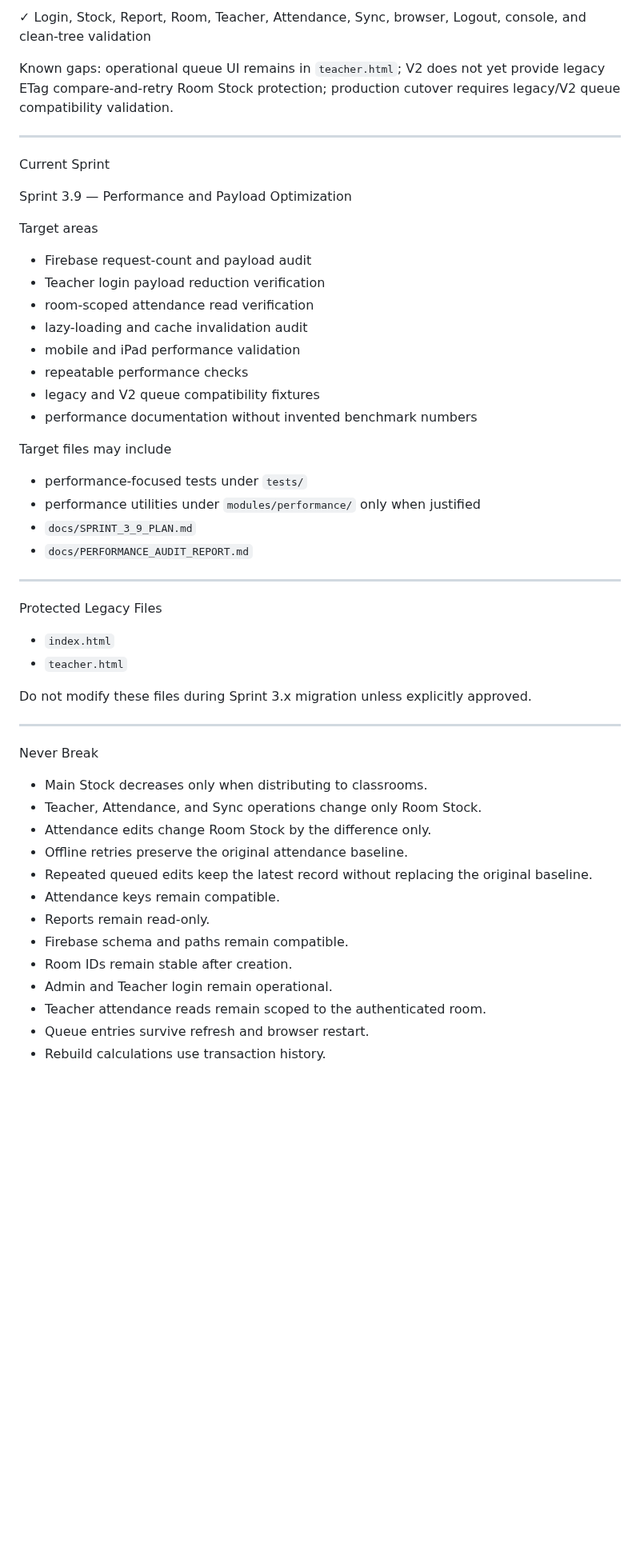
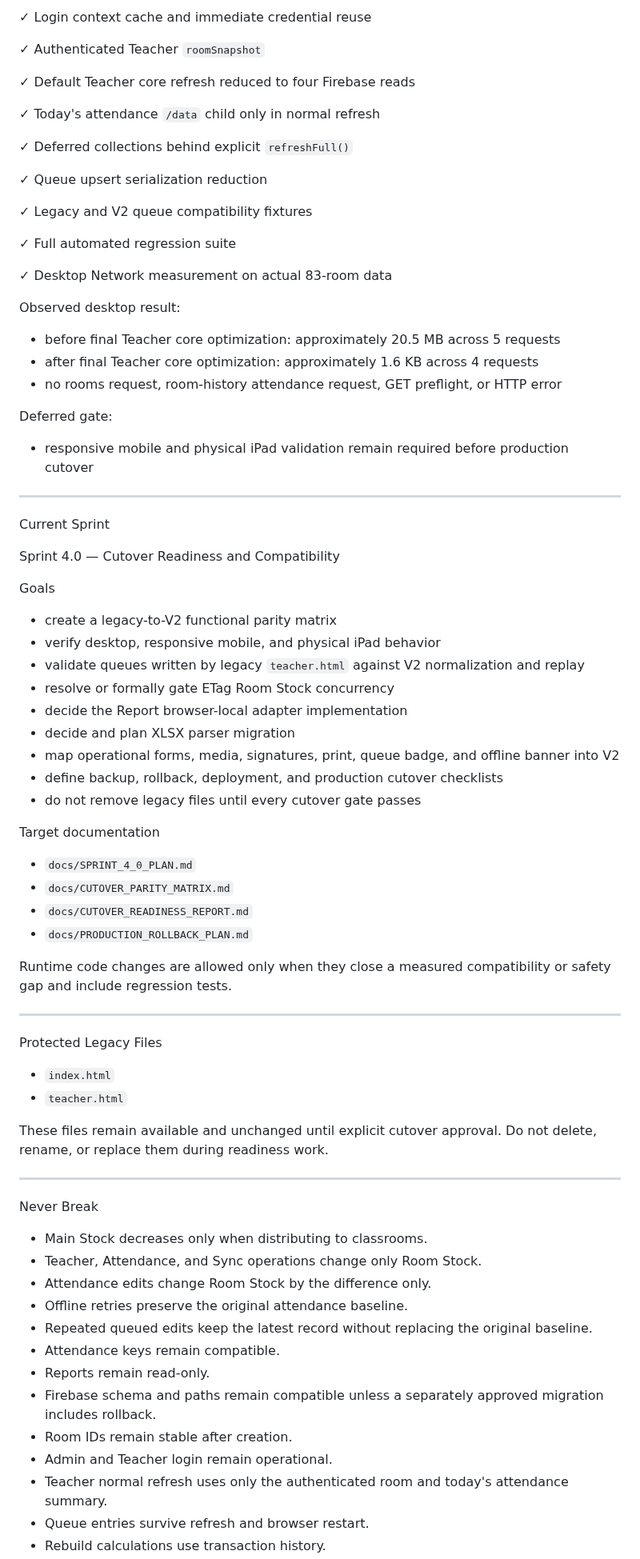
Before and after one commit to possible25672024-tech/MilkSchoolSystem-V2, a Markdown page: CODEX_CONTEXT.md, the part around one of its changes. Shown at 80% size. Rendered like a GitHub page; blank space fills up the shorter version.

Commit message:
docs(ai): advance context to Sprint 4.0 cutover readiness

```diff
--- a/CODEX_CONTEXT.md
+++ b/CODEX_CONTEXT.md
@@ -134,31 +126,58 @@ Sprint 3.8 — Offline Queue and Sync Migration
 
-✓ Login, Stock, Report, Room, Teacher, Attendance, Sync, browser, Logout, console, and clean-tree validation
+✓ Login context cache and immediate credential reuse
 
-Known gaps: operational queue UI remains in `teacher.html`; V2 does not yet provide legacy ETag compare-and-retry Room Stock protection; production cutover requires legacy/V2 queue compatibility validation.
+✓ Authenticated Teacher `roomSnapshot`
+
+✓ Default Teacher core refresh reduced to four Firebase reads
+
+✓ Today's attendance `/data` child only in normal refresh
+
+✓ Deferred collections behind explicit `refreshFull()`
+
+✓ Queue upsert serialization reduction
+
+✓ Legacy and V2 queue compatibility fixtures
+
+✓ Full automated regression suite
+
+✓ Desktop Network measurement on actual 83-room data
+
+Observed desktop result:
+
+- before final Teacher core optimization: approximately 20.5 MB across 5 requests
+- after final Teacher core optimization: approximately 1.6 KB across 4 requests
+- no rooms request, room-history attendance request, GET preflight, or HTTP error
+
+Deferred gate:
+
+- responsive mobile and physical iPad validation remain required before production cutover
 
 ---
 
 Current Sprint
 
-Sprint 3.9 — Performance and Payload Optimization
+Sprint 4.0 — Cutover Readiness and Compatibility
 
-Target areas
+Goals
 
-- Firebase request-count and payload audit
-- Teacher login payload reduction verification
-- room-scoped attendance read verification
-- lazy-loading and cache invalidation audit
-- mobile and iPad performance validation
-- repeatable performance checks
-- legacy and V2 queue compatibility fixtures
-- performance documentation without invented benchmark numbers
+- create a legacy-to-V2 functional parity matrix
+- verify desktop, responsive mobile, and physical iPad behavior
+- validate queues written by legacy `teacher.html` against V2 normalization and replay
+- resolve or formally gate ETag Room Stock concurrency
+- decide the Report browser-local adapter implementation
+- decide and plan XLSX parser migration
+- map operational forms, media, signatures, print, queue badge, and offline banner into V2
+- define backup, rollback, deployment, and production cutover checklists
+- do not remove legacy files until every cutover gate passes
 
-Target files may include
+Target documentation
 
-- performance-focused tests under `tests/`
-- performance utilities under `modules/performance/` only when justified
-- `docs/SPRINT_3_9_PLAN.md`
-- `docs/PERFORMANCE_AUDIT_REPORT.md`
+- `docs/SPRINT_4_0_PLAN.md`
+- `docs/CUTOVER_PARITY_MATRIX.md`
+- `docs/CUTOVER_READINESS_REPORT.md`
+- `docs/PRODUCTION_ROLLBACK_PLAN.md`
+
+Runtime code changes are allowed only when they close a measured compatibility or safety gap and include regression tests.
 
 ---
 
@@ -167,7 +186,7 @@ Protected Legacy Files
 - `index.html`
 - `teacher.html`
 
-Do not modify these files during Sprint 3.x migration unless explicitly approved.
+These files remain available and unchanged until explicit cutover approval. Do not delete, rename, or replace them during readiness work.
 
 ---
 
@@ -180,9 +199,9 @@ Never Break
 - Repeated queued edits keep the latest record without replacing the original baseline.
 - Attendance keys remain compatible.
 - Reports remain read-only.
-- Firebase schema and paths remain compatible.
+- Firebase schema and paths remain compatible unless a separately approved migration includes rollback.
 - Room IDs remain stable after creation.
 - Admin and Teacher login remain operational.
-- Teacher attendance reads remain scoped to the authenticated room.
+- Teacher normal refresh uses only the authenticated room and today's attendance summary.
 - Queue entries survive refresh and browser restart.
 - Rebuild calculations use transaction history.
```
Also changed, not shown: other parts of CODEX_CONTEXT.md (+38 -43 lines).
